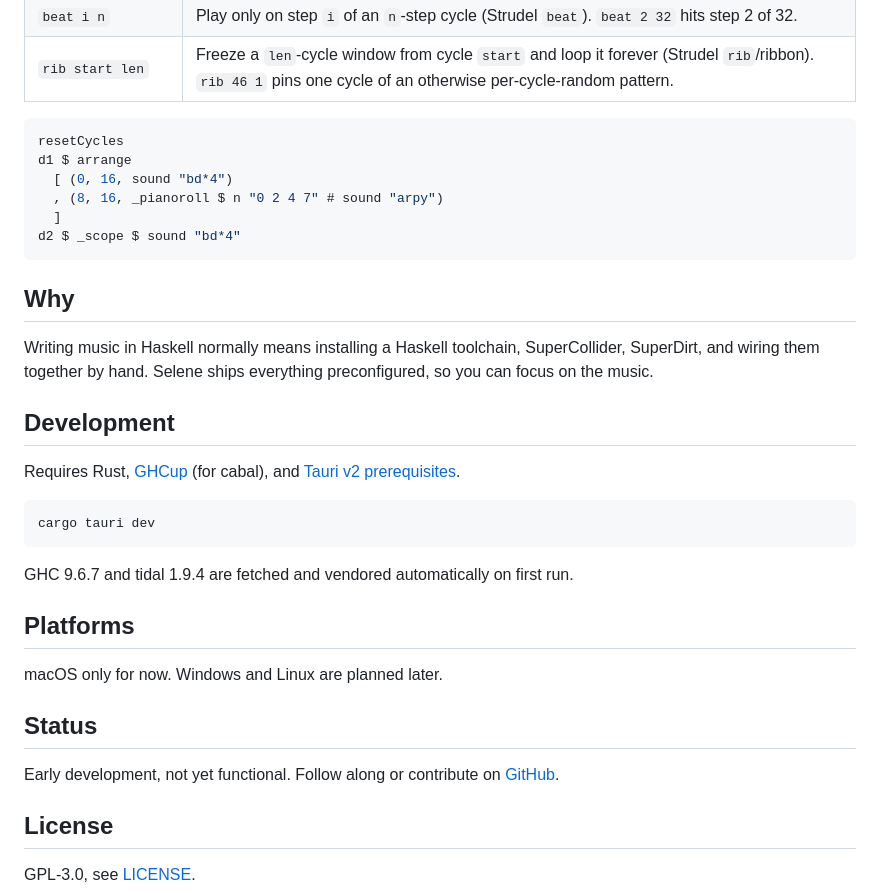
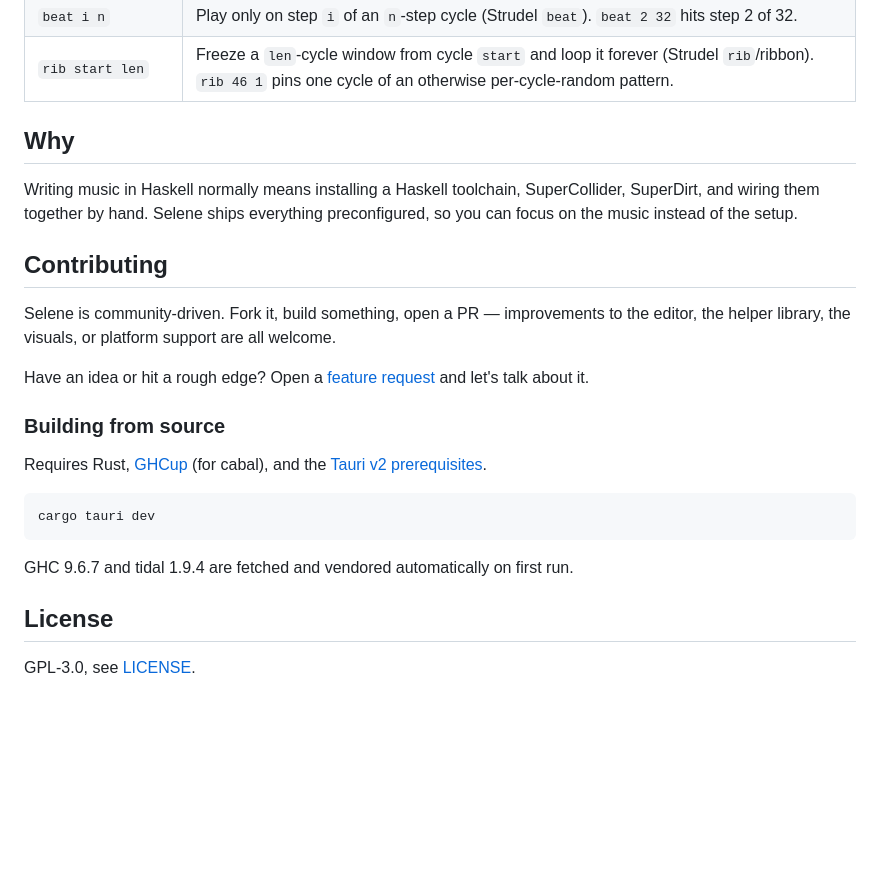
Before and after one commit to anbclausen/selene, a Markdown page: README.md, the part around one of its changes. Rendered like a GitHub page; blank space fills up the shorter version.

````diff
--- a/README.md
+++ b/README.md
@@ -45,22 +73,19 @@ Everything that isn't stock Tidal. Visual markers are prefixed with `_` (Strudel
 | `beat i n` | Play only on step `i` of an `n`-step cycle (Strudel `beat`). `beat 2 32` hits step 2 of 32. |
 | `rib start len` | Freeze a `len`-cycle window from cycle `start` and loop it forever (Strudel `rib`/ribbon). `rib 46 1` pins one cycle of an otherwise per-cycle-random pattern. |
 
-```haskell
-resetCycles
-d1 $ arrange
-  [ (0, 16, sound "bd*4")
-  , (8, 16, _pianoroll $ n "0 2 4 7" # sound "arpy")
-  ]
-d2 $ _scope $ sound "bd*4"
-```
-
 ## Why
 
-Writing music in Haskell normally means installing a Haskell toolchain, SuperCollider, SuperDirt, and wiring them together by hand. Selene ships everything preconfigured, so you can focus on the music.
+Writing music in Haskell normally means installing a Haskell toolchain, SuperCollider, SuperDirt, and wiring them together by hand. Selene ships everything preconfigured, so you can focus on the music instead of the setup.
 
-## Development
+## Contributing
 
-Requires Rust, [GHCup](https://www.haskell.org/ghcup/) (for cabal), and [Tauri v2 prerequisites](https://v2.tauri.app/start/prerequisites/).
+Selene is community-driven. Fork it, build something, open a PR — improvements to the editor, the helper library, the visuals, or platform support are all welcome.
+
+Have an idea or hit a rough edge? Open a [feature request](https://github.com) and let's talk about it.
+
+### Building from source
+
+Requires Rust, [GHCup](https://www.haskell.org/ghcup/) (for cabal), and the [Tauri v2 prerequisites](https://v2.tauri.app/start/prerequisites/).
 
 ```sh
 cargo tauri dev
@@ -68,14 +93,6 @@ cargo tauri dev
 
 GHC 9.6.7 and tidal 1.9.4 are fetched and vendored automatically on first run.
 
-## Platforms
-
-macOS only for now. Windows and Linux are planned later.
-
-## Status
-
-Early development, not yet functional. Follow along or contribute on [GitHub](https://github.com).
-
 ## License
 
 GPL-3.0, see [LICENSE](LICENSE).
````
Also changed, not shown: other parts of README.md (+32 -4 lines).
